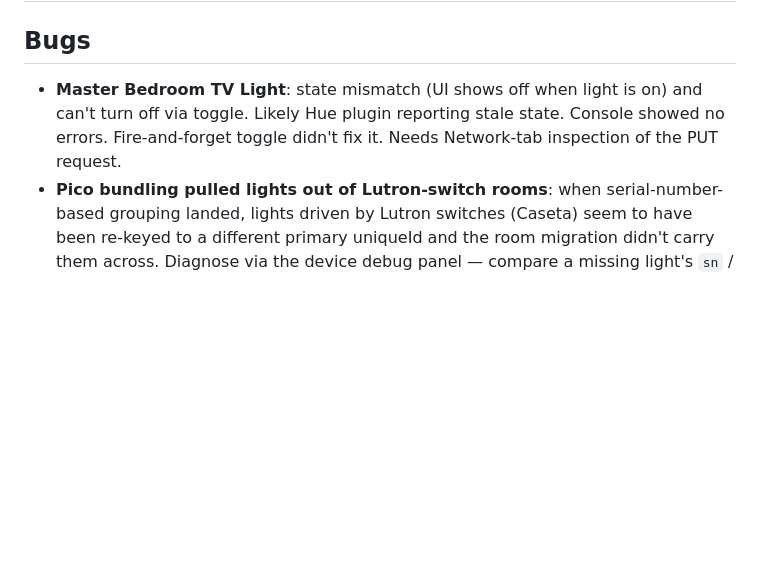
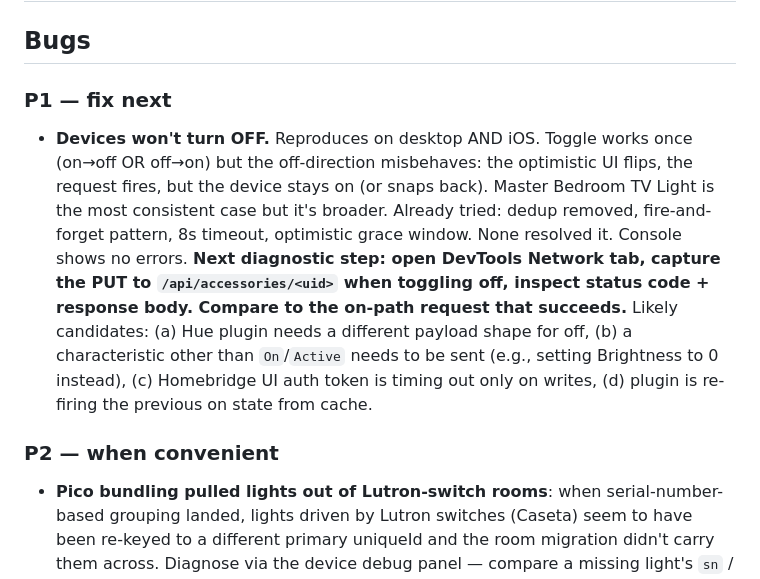
Before and after one commit to robotpants/casa-control, a Markdown page: TODO.md, the part around the change. GitHub-like rendering; blank space fills up the shorter version.

Commit message:
TODO: elevate toggle-off bug to P1, document diagnostic plan

```diff
--- a/TODO.md
+++ b/TODO.md
@@ -1,7 +1,11 @@
 # Casa Control — TODO
 
 ## Bugs
-- **Master Bedroom TV Light**: state mismatch (UI shows off when light is on) and can't turn off via toggle. Likely Hue plugin reporting stale state. Console showed no errors. Fire-and-forget toggle didn't fix it. Needs Network-tab inspection of the PUT request.
+
+### P1 — fix next
+- **Devices won't turn OFF.** Reproduces on desktop AND iOS. Toggle works once (on→off OR off→on) but the off-direction misbehaves: the optimistic UI flips, the request fires, but the device stays on (or snaps back). Master Bedroom TV Light is the most consistent case but it's broader. Already tried: dedup removed, fire-and-forget pattern, 8s timeout, optimistic grace window. None resolved it. Console shows no errors. **Next diagnostic step: open DevTools Network tab, capture the PUT to `/api/accessories/<uid>` when toggling off, inspect status code + response body. Compare to the on-path request that succeeds.** Likely candidates: (a) Hue plugin needs a different payload shape for off, (b) a characteristic other than `On`/`Active` needs to be sent (e.g., setting Brightness to 0 instead), (c) Homebridge UI auth token is timing out only on writes, (d) plugin is re-firing the previous on state from cache.
+
+### P2 — when convenient
 - **Pico bundling pulled lights out of Lutron-switch rooms**: when serial-number-based grouping landed, lights driven by Lutron switches (Caseta) seem to have been re-keyed to a different primary uniqueId and the room migration didn't carry them across. Diagnose via the device debug panel — compare a missing light's `sn` / `aid` fields before and after.
 
 ## Features
```
